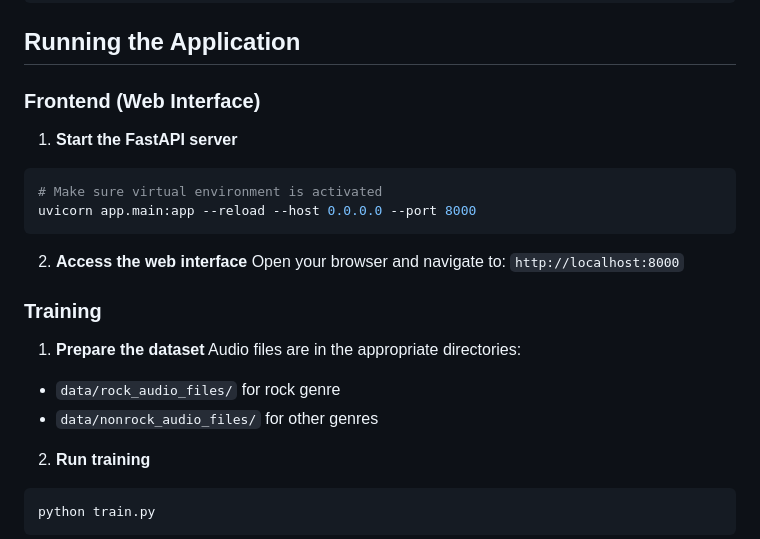
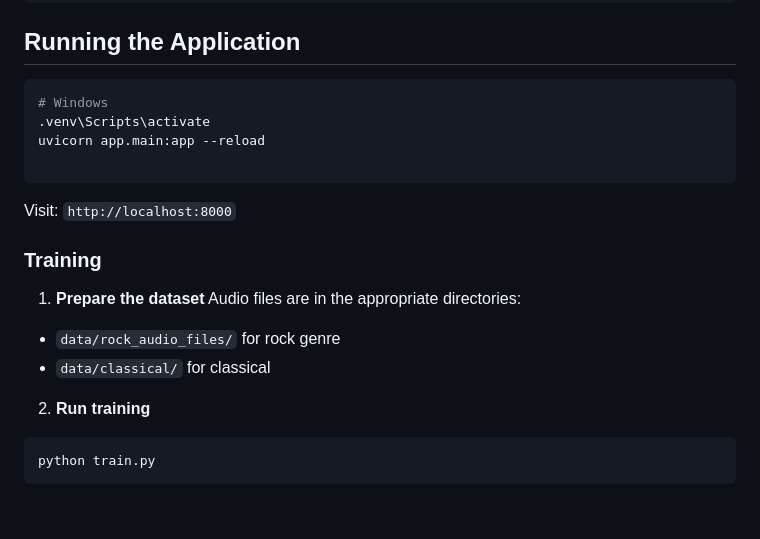
Before and after one commit to dhanujanarada/VibeShift, a Markdown page: README.md, the part around one of its changes. GitHub-like rendering; blank space fills up the shorter version.

````diff
--- a/README.md
+++ b/README.md
@@ -91,23 +58,22 @@ python -c "import torch; print(f'PyTorch {torch.__version__}')"
 
 ## Running the Application
 
-### Frontend (Web Interface)
+```bash
+# Windows
+.venv\Scripts\activate
+uvicorn app.main:app --reload
 
-1. **Start the FastAPI server**
-```bash
-# Make sure virtual environment is activated
-uvicorn app.main:app --reload --host 0.0.0.0 --port 8000
 ```
 
-2. **Access the web interface**
-Open your browser and navigate to: `http://localhost:8000`
+Visit: `http://localhost:8000`
+
 
 ### Training
 
 1. **Prepare the dataset**
 Audio files are in the appropriate directories:
 - `data/rock_audio_files/` for rock genre
-- `data/nonrock_audio_files/` for other genres
+- `data/classical/` for classical
 
 2. **Run training**
 ```bash
````
Also changed, not shown: other parts of README.md (+2 -35 lines).
